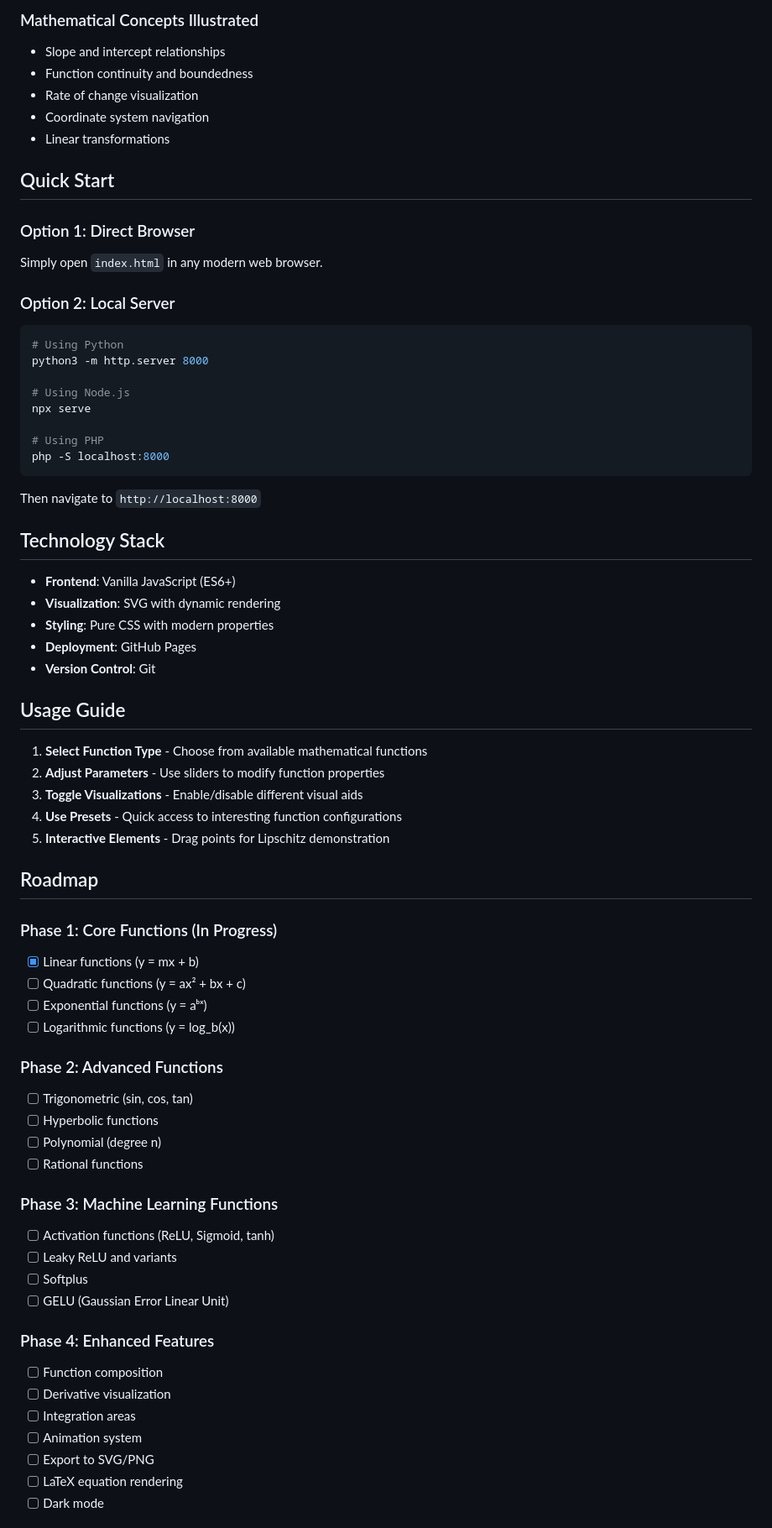
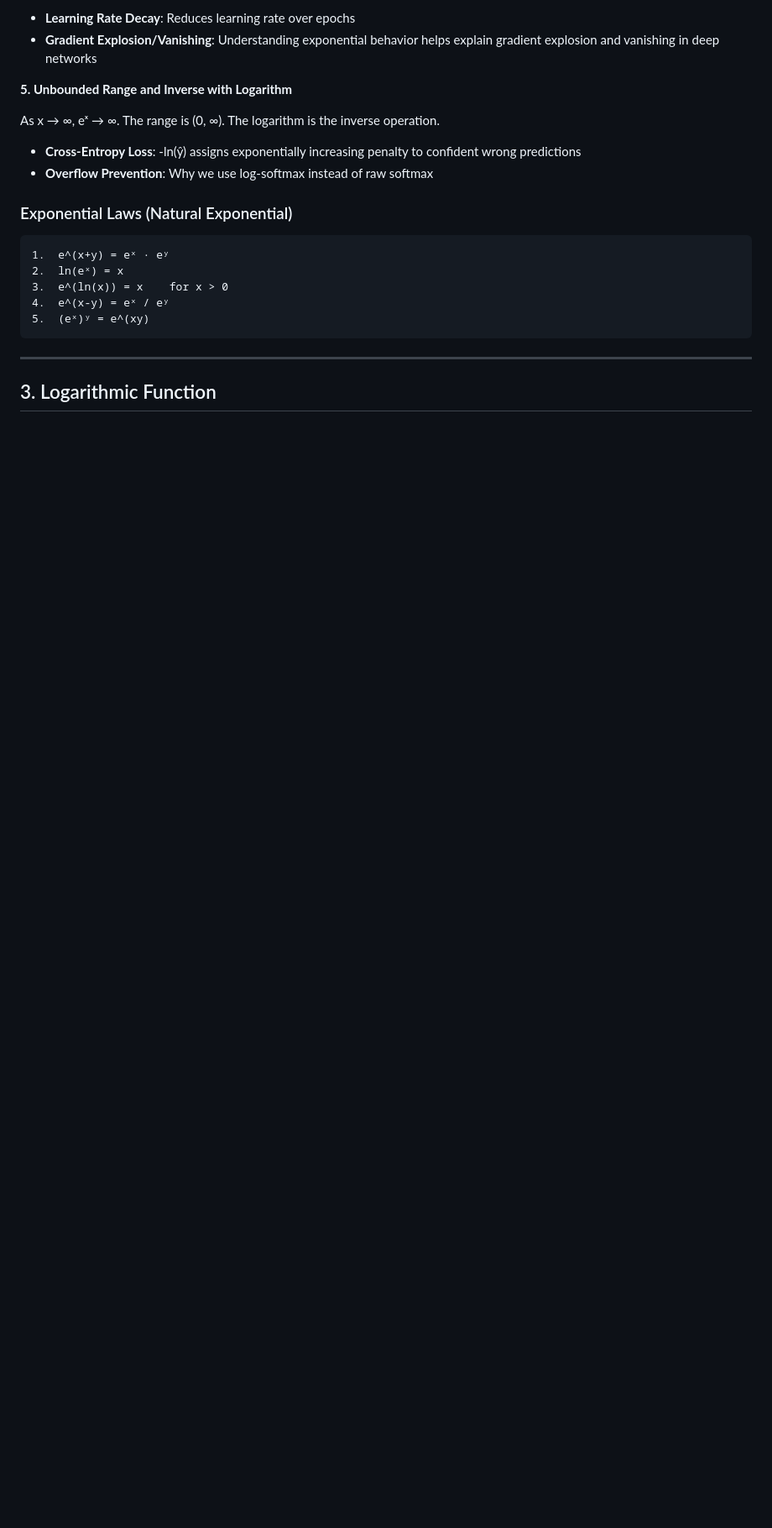
Before and after one commit to mahesh-sadupalli/ai-fundamentals, a Markdown page: function-explorer/README.md, the part around one of its changes. Shown at 84% size. Drawn GitHub-style; blank space fills up the shorter version.

Commit message:
Update function-explorer with linear, exponential, and logarithmic function guides

````diff
--- a/function-explorer/README.md
+++ b/function-explorer/README.md
@@ -97,72 +145,25 @@ In your Function Explorer tool, manipulating the slope m allows you to see how t
 
-### Mathematical Concepts Illustrated
-- Slope and intercept relationships
-- Function continuity and boundedness
-- Rate of change visualization
-- Coordinate system navigation
-- Linear transformations
+- **Learning Rate Decay**: Reduces learning rate over epochs
+- **Gradient Explosion/Vanishing**: Understanding exponential behavior helps explain gradient explosion and vanishing in deep networks
 
-## Quick Start
+**5. Unbounded Range and Inverse with Logarithm**
 
-### Option 1: Direct Browser
-Simply open `index.html` in any modern web browser.
+As x → ∞, eˣ → ∞. The range is (0, ∞). The logarithm is the inverse operation.
 
-### Option 2: Local Server
-```bash
-# Using Python
-python3 -m http.server 8000
+- **Cross-Entropy Loss**: -ln(ŷ) assigns exponentially increasing penalty to confident wrong predictions
+- **Overflow Prevention**: Why we use log-softmax instead of raw softmax
 
-# Using Node.js
-npx serve
+### Exponential Laws (Natural Exponential)
 
-# Using PHP
-php -S localhost:8000
+```
+1.  e^(x+y) = eˣ · eʸ
+2.  ln(eˣ) = x
+3.  e^(ln(x)) = x    for x > 0
+4.  e^(x-y) = eˣ / eʸ
+5.  (eˣ)ʸ = e^(xy)
 ```
 
-Then navigate to `http://localhost:8000`
+---
 
-## Technology Stack
+## 3. Logarithmic Function
 
-- **Frontend**: Vanilla JavaScript (ES6+)
-- **Visualization**: SVG with dynamic rendering
-- **Styling**: Pure CSS with modern properties
-- **Deployment**: GitHub Pages
-- **Version Control**: Git
-
-## Usage Guide
-
-1. **Select Function Type** - Choose from available mathematical functions
-2. **Adjust Parameters** - Use sliders to modify function properties
-3. **Toggle Visualizations** - Enable/disable different visual aids
-4. **Use Presets** - Quick access to interesting function configurations
-5. **Interactive Elements** - Drag points for Lipschitz demonstration
-
-## Roadmap
-
-### Phase 1: Core Functions (In Progress)
-- [x] Linear functions (y = mx + b)
-- [ ] Quadratic functions (y = ax² + bx + c)
-- [ ] Exponential functions (y = aᵇˣ)
-- [ ] Logarithmic functions (y = log_b(x))
-
-### Phase 2: Advanced Functions
-- [ ] Trigonometric (sin, cos, tan)
-- [ ] Hyperbolic functions
-- [ ] Polynomial (degree n)
-- [ ] Rational functions
-
-### Phase 3: Machine Learning Functions
-- [ ] Activation functions (ReLU, Sigmoid, tanh)
-- [ ] Leaky ReLU and variants
-- [ ] Softplus
-- [ ] GELU (Gaussian Error Linear Unit)
-
-### Phase 4: Enhanced Features
-- [ ] Function composition
-- [ ] Derivative visualization
-- [ ] Integration areas
-- [ ] Animation system
-- [ ] Export to SVG/PNG
-- [ ] LaTeX equation rendering
-- [ ] Dark mode
-
````
Also changed, not shown: other parts of function-explorer/README.md (+172 -80 lines).
